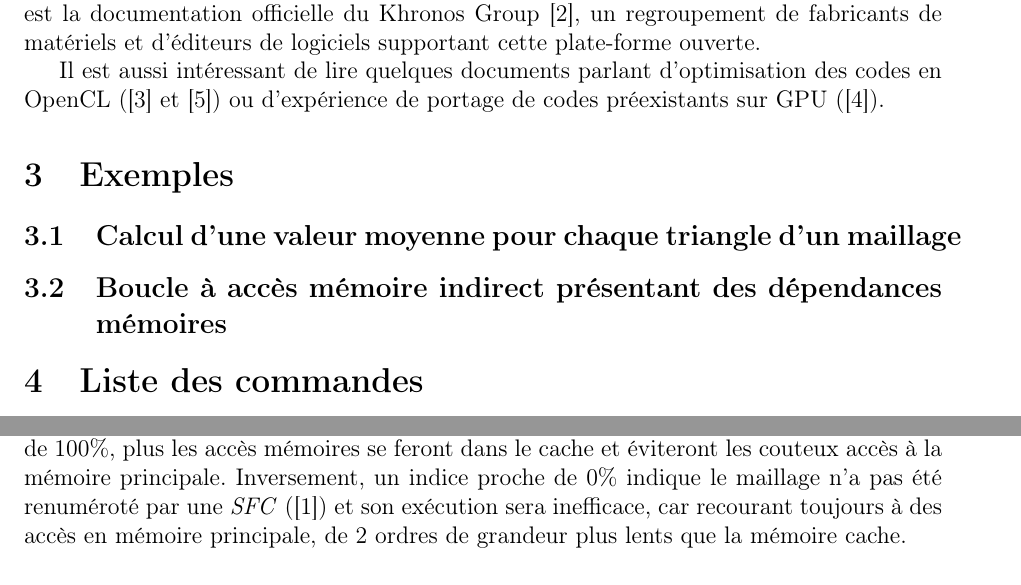
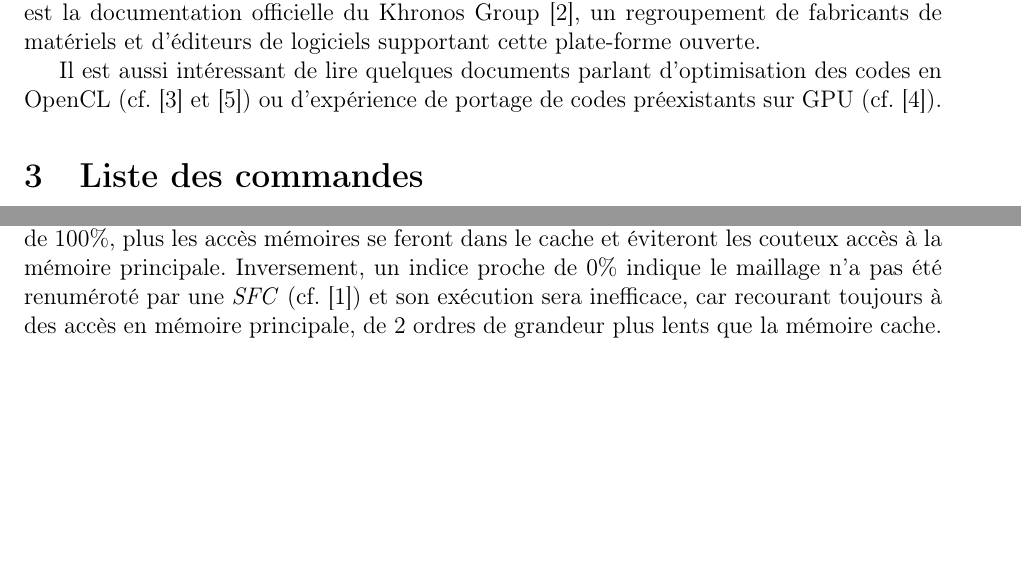
Before and after one commit to LoicMarechal/GMlib, a LaTeX document (Documentation/GMlib3_fr.tex): two parts of pages 18 and 22 of 39, joined at a grey line, cut so that both start at the same text, the shorter picture padded with empty space. Compiled offline with pdfLaTeX.

Commit message:
First complete documentation.

```diff
--- a/Documentation/GMlib3_fr.tex
+++ b/Documentation/GMlib3_fr.tex
@@ -569,18 +569,11 @@ VerSol = NewSol / VerTriDeg;
 \subsection{Programmation en OpenCL}
 Une description exhaustive ou même une simple présentation du langage OpenCL dépasserait le cadre de ce simple document technique. Le document de référence en la matière est la documentation officielle du Khronos Group \cite{khronos}, un regroupement de fabricants de matériels et d'éditeurs de logiciels supportant cette plate-forme ouverte.
 
-Il est aussi intéressant de lire quelques documents parlant d'optimisation des codes en OpenCL (\cite{nvidia} et \cite{apple}) ou d'expérience de portage de codes préexistants sur GPU (\cite{lohner}).
-
-
-\section{Exemples}
-
-\subsection{Calcul d'une valeur moyenne pour chaque triangle d'un maillage}
-
-\subsection{Boucle à accès mémoire indirect présentant des dépendances mémoires}
+Il est aussi intéressant de lire quelques documents parlant d'optimisation des codes en OpenCL (cf. \cite{nvidia} et \cite{apple}) ou d'expérience de portage de codes préexistants sur GPU (cf. \cite{lohner}).
 
 
 %
-%  3 / COMMANDES
+%  2 / COMMANDES
 %
 
 \section{Liste des commandes}
@@ -740,7 +733,7 @@ Cette fonction copie le contenu de la structure de paramètres, définie avec {\
 
 \subsection{GmlEvaluateNumbering}
 
-Cette fonction calcule un indice synthétique d'efficacité de la numérotation des entités d'un maillage en termes de succès des requêtes à la mémoire cache. Plus l'indice est proche de 100\%, plus les accès mémoires se feront dans le cache et éviteront les couteux accès à la mémoire principale. Inversement, un indice proche de 0\% indique le maillage n'a pas été renuméroté par une \emph{SFC} (\cite{peano_hilbert}) et son exécution sera inefficace, car recourant toujours à des accès en mémoire principale, de 2 ordres de grandeur plus lents que la mémoire cache.
+Cette fonction calcule un indice synthétique d'efficacité de la numérotation des entités d'un maillage en termes de succès des requêtes à la mémoire cache. Plus l'indice est proche de 100\%, plus les accès mémoires se feront dans le cache et éviteront les couteux accès à la mémoire principale. Inversement, un indice proche de 0\% indique le maillage n'a pas été renuméroté par une \emph{SFC} (cf. \cite{peano_hilbert}) et son exécution sera inefficace, car recourant toujours à des accès en mémoire principale, de 2 ordres de grandeur plus lents que la mémoire cache.
 
 \subsubsection*{Syntaxe}
 
```
Also changed, not shown: Documentation/GMlib3_fr.pdf, Documentation/GMlib3_fr.tex (8 more changed lines).
